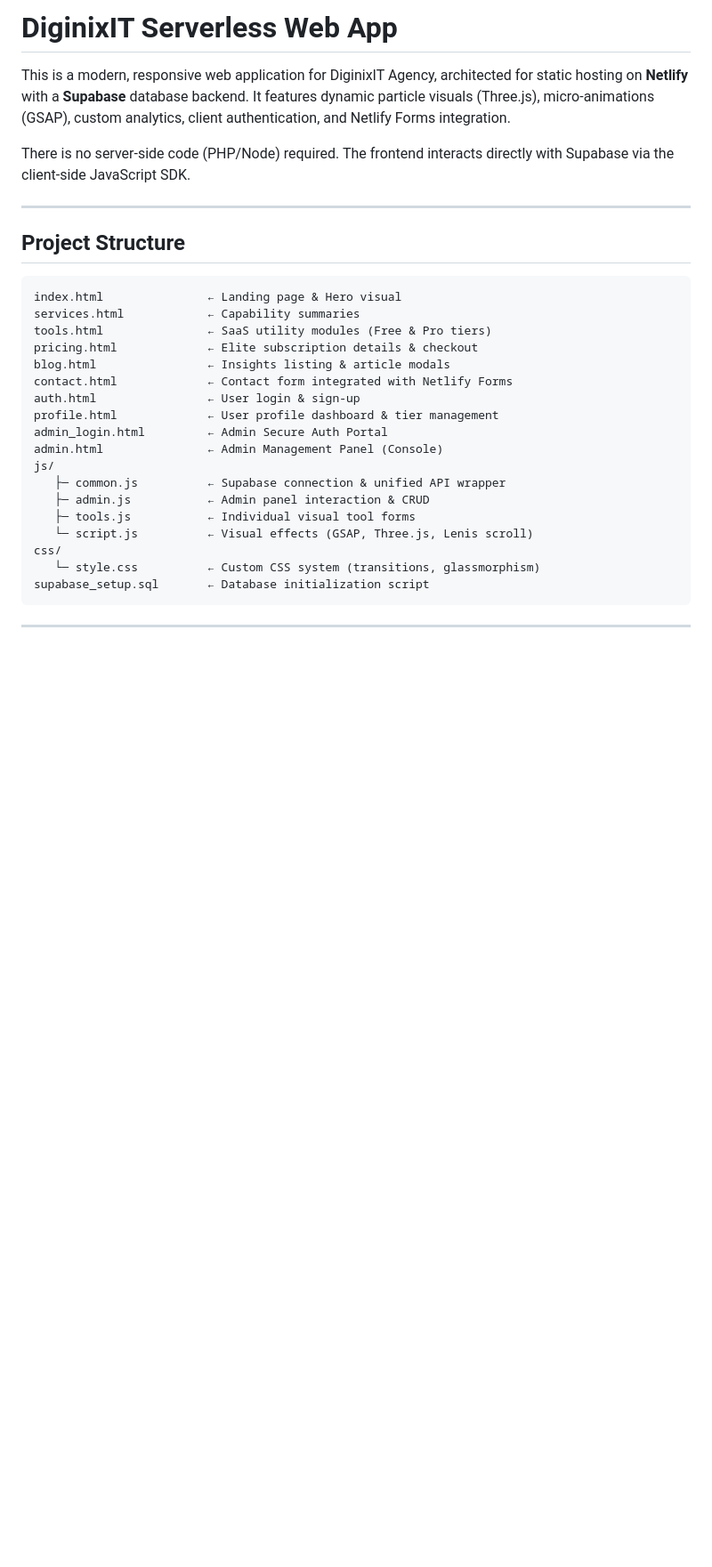
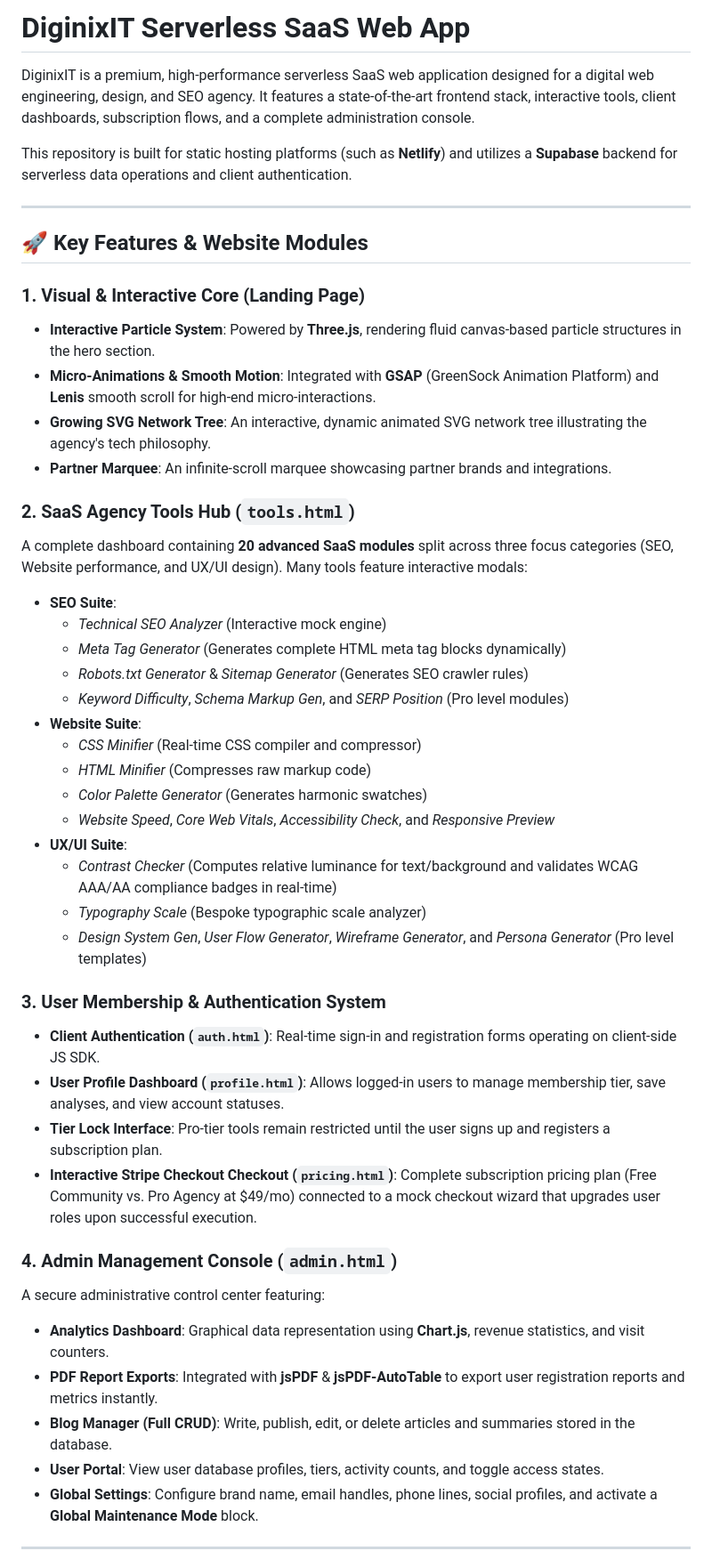
Before and after one commit to gohardev260/diginix, a Markdown page: README.md, the part around one of its changes. Shown at 89% size. GitHub-like rendering; blank space fills up the shorter version.

Commit message:
docs: update README with comprehensive project feature documentation and technical stack details

````diff
--- a/README.md
+++ b/README.md
@@ -1,33 +1,49 @@
-# DiginixIT Serverless Web App
+# DiginixIT Serverless SaaS Web App
 
-This is a modern, responsive web application for DiginixIT Agency, architected for static hosting on **Netlify** with a **Supabase** database backend. It features dynamic particle visuals (Three.js), micro-animations (GSAP), custom analytics, client authentication, and Netlify Forms integration.
+DiginixIT is a premium, high-performance serverless SaaS web application designed for a digital web engineering, design, and SEO agency. It features a state-of-the-art frontend stack, interactive tools, client dashboards, subscription flows, and a complete administration console.
 
-There is no server-side code (PHP/Node) required. The frontend interacts directly with Supabase via the client-side JavaScript SDK.
+This repository is built for static hosting platforms (such as **Netlify**) and utilizes a **Supabase** backend for serverless data operations and client authentication.
 
 ---
 
-## Project Structure
+## 🚀 Key Features & Website Modules
 
-```
-index.html               ← Landing page & Hero visual
-services.html            ← Capability summaries
-tools.html               ← SaaS utility modules (Free & Pro tiers)
-pricing.html             ← Elite subscription details & checkout
-blog.html                ← Insights listing & article modals
-contact.html             ← Contact form integrated with Netlify Forms
-auth.html                ← User login & sign-up
-profile.html             ← User profile dashboard & tier management
-admin_login.html         ← Admin Secure Auth Portal
-admin.html               ← Admin Management Panel (Console)
-js/
-   ├─ common.js          ← Supabase connection & unified API wrapper
-   ├─ admin.js           ← Admin panel interaction & CRUD
-   ├─ tools.js           ← Individual visual tool forms
-   └─ script.js          ← Visual effects (GSAP, Three.js, Lenis scroll)
-css/
-   └─ style.css          ← Custom CSS system (transitions, glassmorphism)
-supabase_setup.sql       ← Database initialization script
-```
+### 1. Visual & Interactive Core (Landing Page)
+* **Interactive Particle System**: Powered by **Three.js**, rendering fluid canvas-based particle structures in the hero section.
+* **Micro-Animations & Smooth Motion**: Integrated with **GSAP** (GreenSock Animation Platform) and **Lenis** smooth scroll for high-end micro-interactions.
+* **Growing SVG Network Tree**: An interactive, dynamic animated SVG network tree illustrating the agency's tech philosophy.
+* **Partner Marquee**: An infinite-scroll marquee showcasing partner brands and integrations.
+
+### 2. SaaS Agency Tools Hub (`tools.html`)
+A complete dashboard containing **20 advanced SaaS modules** split across three focus categories (SEO, Website performance, and UX/UI design). Many tools feature interactive modals:
+* **SEO Suite**:
+  * *Technical SEO Analyzer* (Interactive mock engine)
+  * *Meta Tag Generator* (Generates complete HTML meta tag blocks dynamically)
+  * *Robots.txt Generator* & *Sitemap Generator* (Generates SEO crawler rules)
+  * *Keyword Difficulty*, *Schema Markup Gen*, and *SERP Position* (Pro level modules)
+* **Website Suite**:
+  * *CSS Minifier* (Real-time CSS compiler and compressor)
+  * *HTML Minifier* (Compresses raw markup code)
+  * *Color Palette Generator* (Generates harmonic swatches)
+  * *Website Speed*, *Core Web Vitals*, *Accessibility Check*, and *Responsive Preview*
+* **UX/UI Suite**:
+  * *Contrast Checker* (Computes relative luminance for text/background and validates WCAG AAA/AA compliance badges in real-time)
+  * *Typography Scale* (Bespoke typographic scale analyzer)
+  * *Design System Gen*, *User Flow Generator*, *Wireframe Generator*, and *Persona Generator* (Pro level templates)
+
+### 3. User Membership & Authentication System
+* **Client Authentication (`auth.html`)**: Real-time sign-in and registration forms operating on client-side JS SDK.
+* **User Profile Dashboard (`profile.html`)**: Allows logged-in users to manage membership tier, save analyses, and view account statuses.
+* **Tier Lock Interface**: Pro-tier tools remain restricted until the user signs up and registers a subscription plan.
+* **Interactive Stripe Checkout Checkout (`pricing.html`)**: Complete subscription pricing plan (Free Community vs. Pro Agency at $49/mo) connected to a mock checkout wizard that upgrades user roles upon successful execution.
+
+### 4. Admin Management Console (`admin.html`)
+A secure administrative control center featuring:
+* **Analytics Dashboard**: Graphical data representation using **Chart.js**, revenue statistics, and visit counters.
+* **PDF Report Exports**: Integrated with **jsPDF** & **jsPDF-AutoTable** to export user registration reports and metrics instantly.
+* **Blog Manager (Full CRUD)**: Write, publish, edit, or delete articles and summaries stored in the database.
+* **User Portal**: View user database profiles, tiers, activity counts, and toggle access states.
+* **Global Settings**: Configure brand name, email handles, phone lines, social profiles, and activate a **Global Maintenance Mode** block.
 
 ---
 
````
Also changed, not shown: other parts of README.md (+14 -12 lines).
